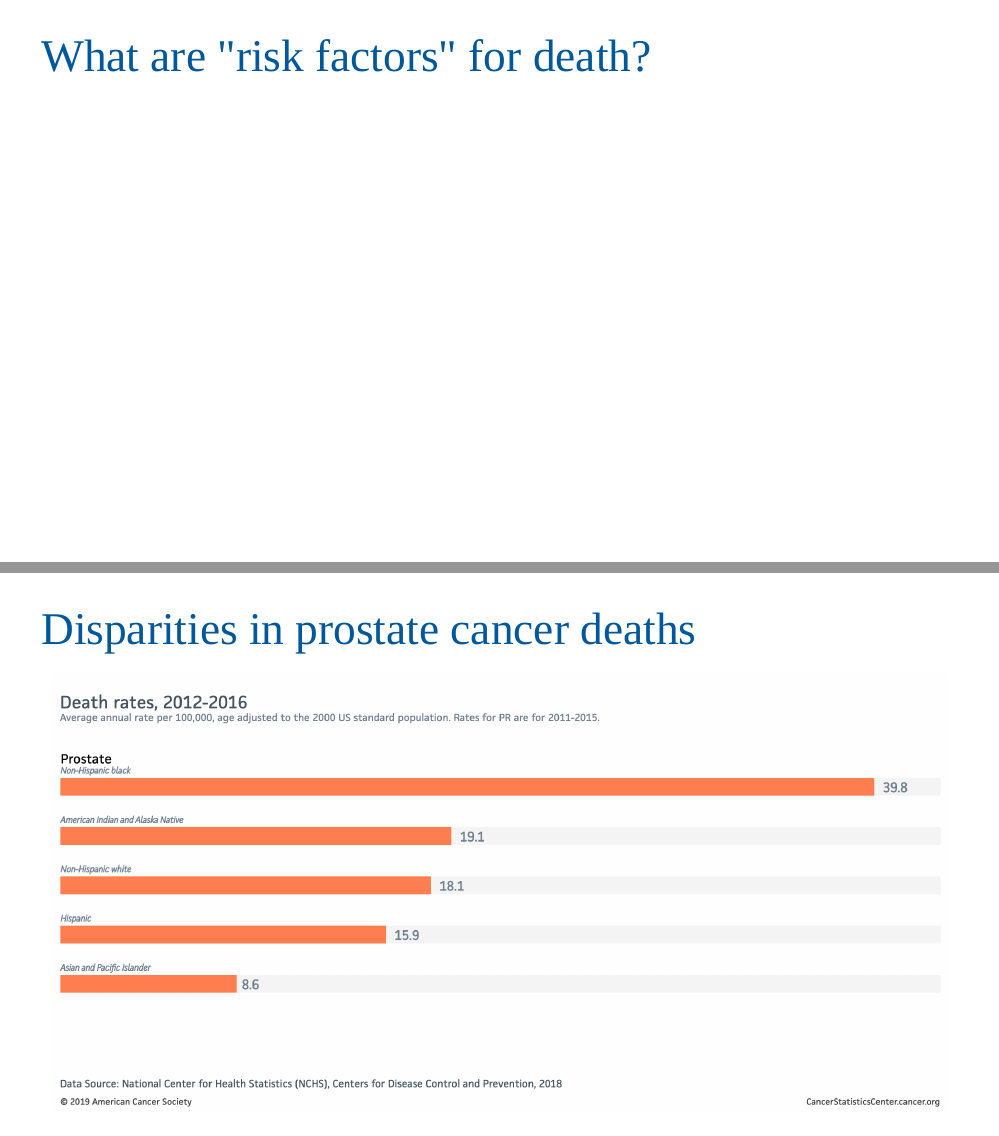
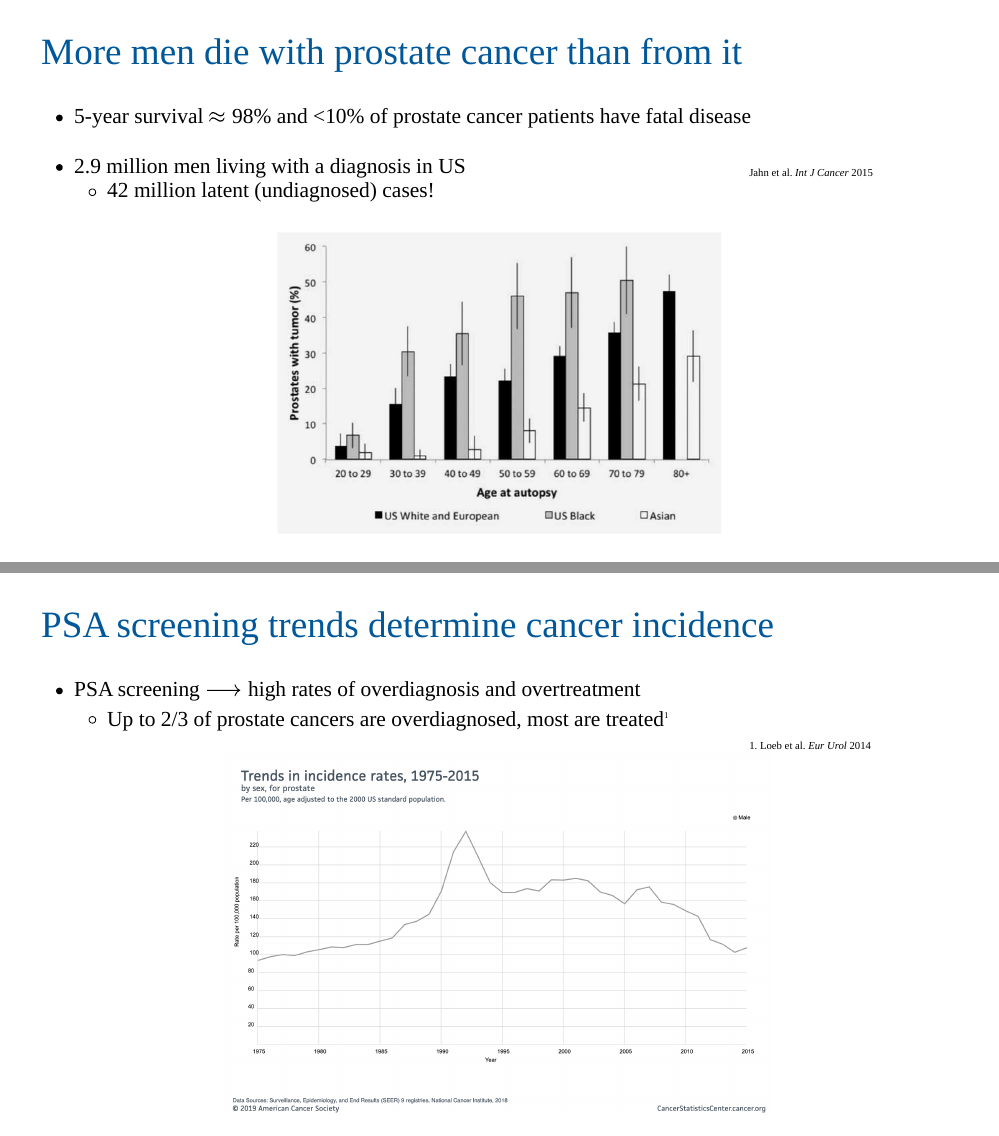
Before and after one commit to tgerke/overcooked-models, an R Markdown document (index.Rmd): pages 3 and 4 of 5 before the commit and pages 3 and 4 of 8 after it, joined at a grey line. The pictures show the slides in the output file index.html that the author committed with the source; the slides are laid out offline by our stand-in for remark.js, each with all of its steps uncovered, in fonts that may differ from those the slides ask for, and without slide numbers, shadows or browser add-ons.

Commit message:
intro slides

````diff
--- a/index.Rmd
+++ b/index.Rmd
@@ -20,4 +20,19 @@
 background-size: 70%
 background-position: bottom 20% center
 
-# Motivating example: prostate cancer
+## Motivating example: prostate cancer
+
+---
+
+background-image: url(figures/autopsy.png)
+background-size: 45%
+background-position: bottom 10% center
+
+## More men die with prostate cancer than from it
+
+- 5-year survival $\approx$ 98% and <10% of prostate cancer patients have fatal disease<br><br>
+- 2.9 million men living with a diagnosis in US
+  + 42 million latent (undiagnosed) cases!
+
+```{css, echo=FALSE}
+.footer-1 {
@@ -23,0 +44,13 @@
+.footer-1[.smaller[Jahn et al. _Int J Cancer_ 2015]]
+
+---
+background-image: url(figures/incidence.png)
+background-size: 55%
+background-position: bottom 10% center
+
+## PSA screening trends determine cancer incidence
+
+- PSA screening $\longrightarrow$ high rates of overdiagnosis and overtreatment
+  + Up to 2/3 of prostate cancers are overdiagnosed, most are treated<sup>.smaller[1]</sup>
+```{css, echo=FALSE}
+.footer-1 {
@@ -24,3 +62,4 @@
+.footer-1[.smaller[1\. Loeb et al. _Eur Urol_ 2014]]
 
 ---
 
````
Also changed, not shown: figures/autopsy.png (added), figures/incidence.png (added), index.html, index.Rmd (16 more changed lines).
